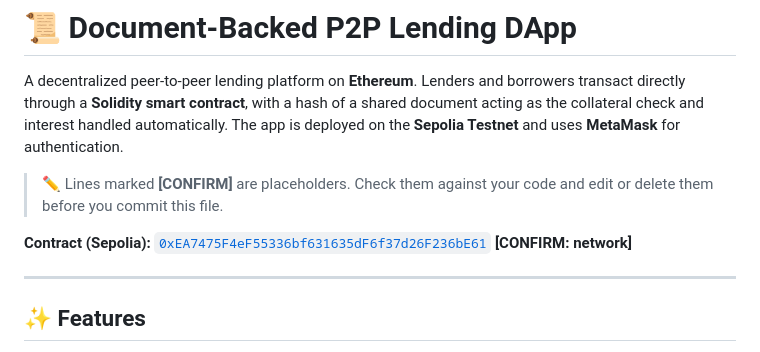
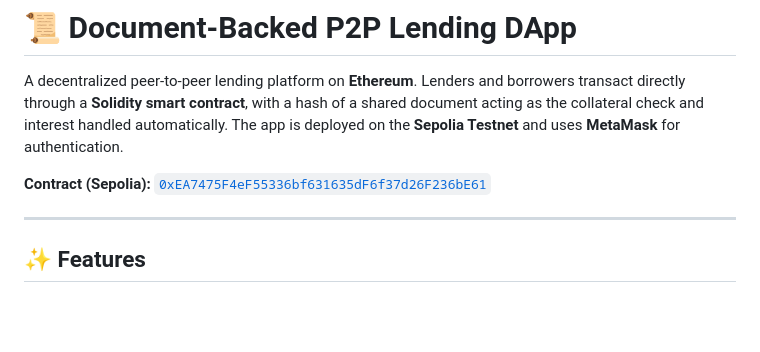
Before and after one commit to KatariTrivikram/P2P-lending, a Markdown page: README.md, the part around the change. Rendered like a GitHub page; blank space fills up the shorter version.

```diff
--- a/README.md
+++ b/README.md
@@ -2,9 +2,8 @@
 
 A decentralized peer-to-peer lending platform on **Ethereum**. Lenders and borrowers transact directly through a **Solidity smart contract**, with a hash of a shared document acting as the collateral check and interest handled automatically. The app is deployed on the **Sepolia Testnet** and uses **MetaMask** for authentication.
 
-> ✏️ Lines marked **[CONFIRM]** are placeholders. Check them against your code and edit or delete them before you commit this file.
 
-**Contract (Sepolia):** [`0xEA7475F4eF55336bf631635dF6f37d26F236bE61`](https://sepolia.etherscan.io/address/0xEA7475F4eF55336bf631635dF6f37d26F236bE61) **[CONFIRM: network]**
+**Contract (Sepolia):** [`0xEA7475F4eF55336bf631635dF6f37d26F236bE61`](https://sepolia.etherscan.io/address/0xEA7475F4eF55336bf631635dF6f37d26F236bE61)
 
 ---
 
```
